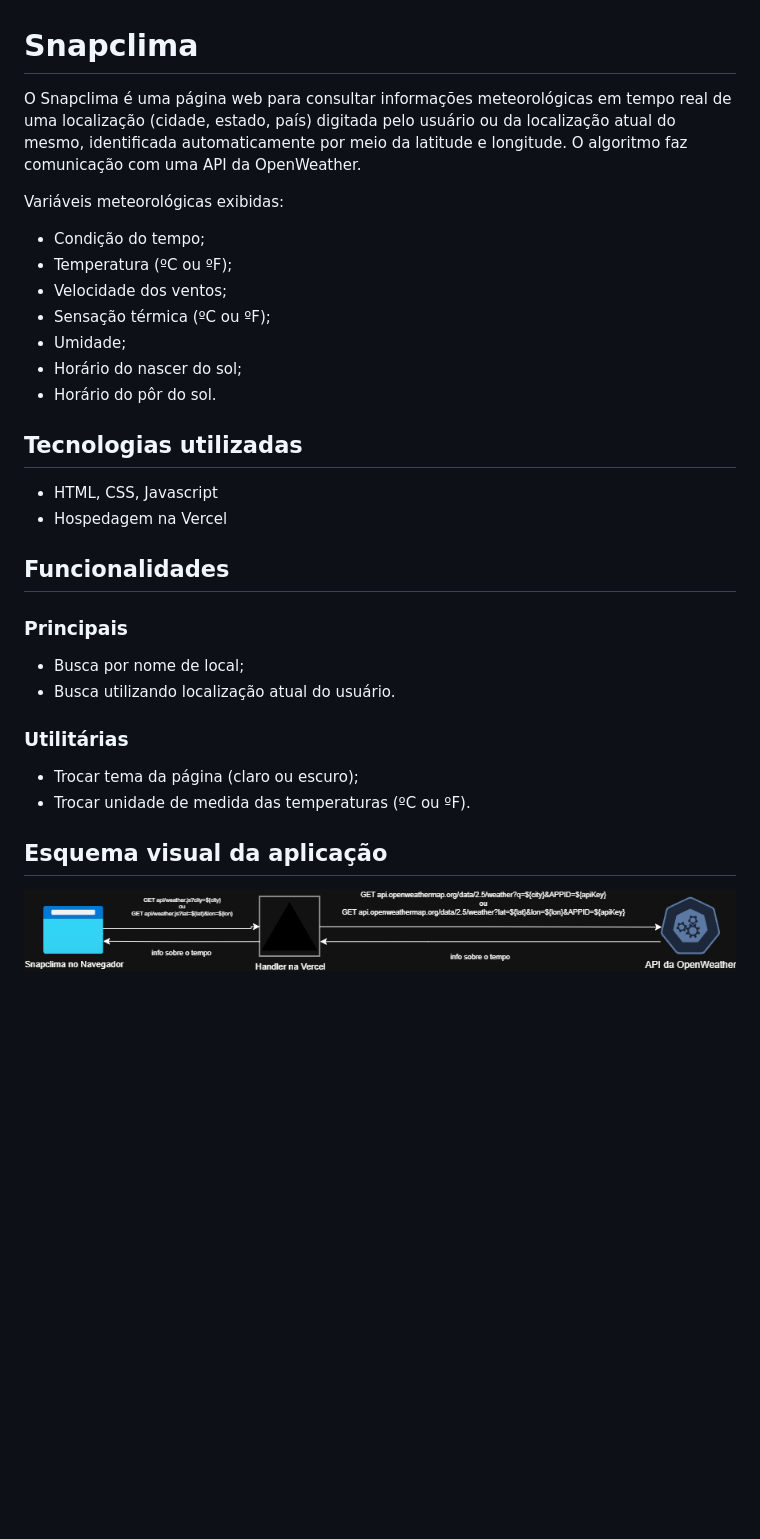
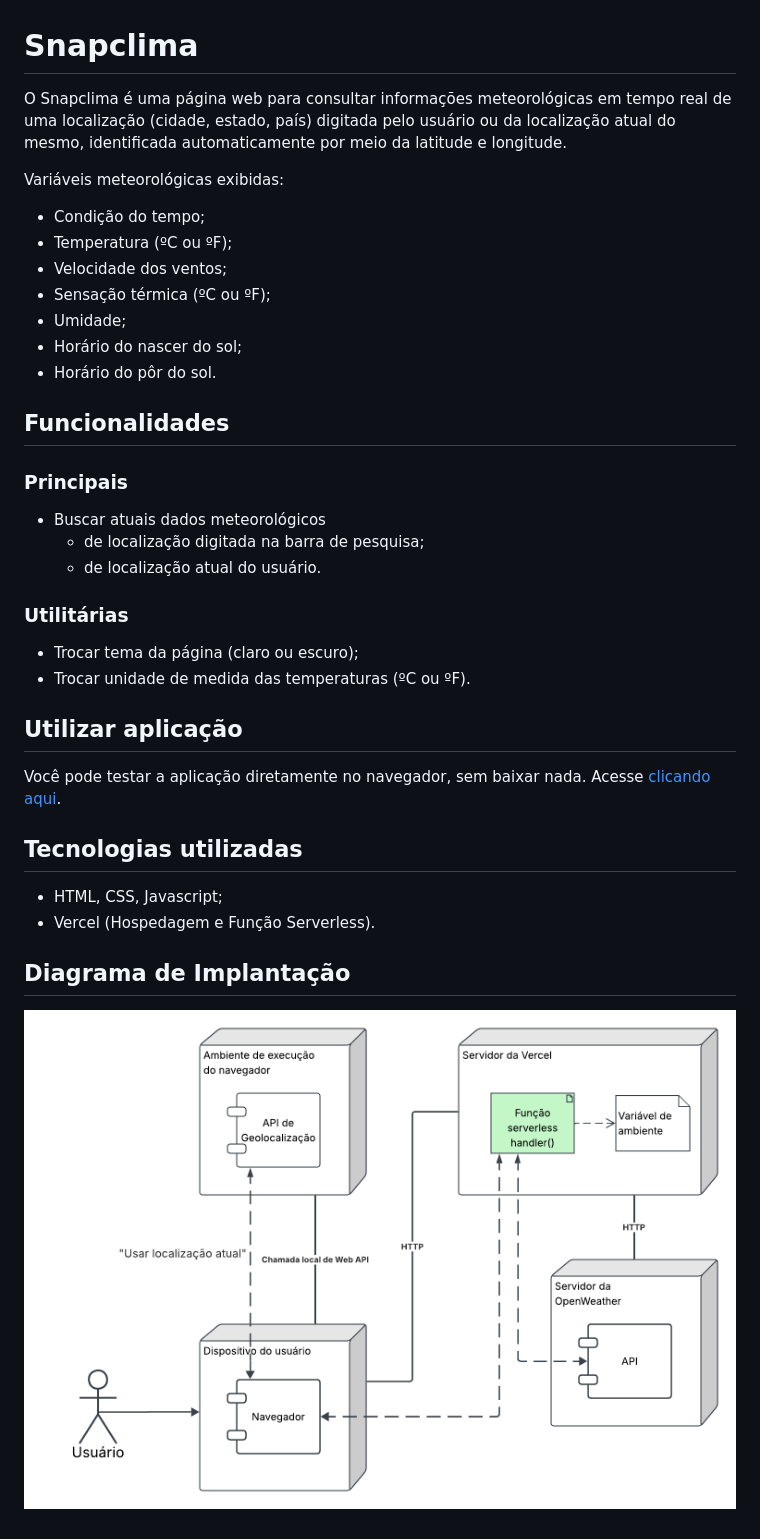
Before and after one commit to lucasMendss/Snapclima, a Markdown page: readme.md, the part around the change. Rendered like a GitHub page; pictures changed too: diagrama-de-implantacao-snapclima.png (added), diagrama-snapclima.drawio.png (deleted); blank space fills up the shorter version.

Commit message:
Update README to enhance functionality descriptions and replace deployment diagram

```diff
--- a/readme.md
+++ b/readme.md
@@ -1,6 +1,6 @@
 # Snapclima
 
-O Snapclima é uma página web para consultar informações meteorológicas em tempo real de uma localização (cidade, estado, país) digitada pelo usuário ou da localização atual do mesmo, identificada automaticamente por meio da latitude e longitude. O algoritmo faz comunicação com uma API da OpenWeather.
+O Snapclima é uma página web para consultar informações meteorológicas em tempo real de uma localização (cidade, estado, país) digitada pelo usuário ou da localização atual do mesmo, identificada automaticamente por meio da latitude e longitude.
 
 Variáveis meteorológicas exibidas:
 
@@ -12,23 +12,27 @@ Variáveis meteorológicas exibidas:
 - Horário do nascer do sol;
 - Horário do pôr do sol.
 
-## Tecnologias utilizadas
-
-- HTML, CSS, Javascript
-- Hospedagem na Vercel
-
 ## Funcionalidades
 
 ### Principais
 
-- Busca por nome de local;
-- Busca utilizando localização atual do usuário.
+- Buscar atuais dados meteorológicos
+    - de localização digitada na barra de pesquisa;
+    - de localização atual do usuário.
 
 ### Utilitárias
 
 - Trocar tema da página (claro ou escuro);
 - Trocar unidade de medida das temperaturas (ºC ou ºF).
 
-## Esquema visual da aplicação
+## Utilizar aplicação
+Você pode testar a aplicação diretamente no navegador, sem baixar nada. Acesse [clicando aqui](https://snapclima-one.vercel.app/).
 
-![esquema visual do Snapclima](diagrama-snapclima.drawio.png)
+## Tecnologias utilizadas
+
+- HTML, CSS, Javascript;
+- Vercel (Hospedagem e Função Serverless).
+
+## Diagrama de Implantação
+
+![esquema visual do Snapclima](diagrama-de-implantacao-snapclima.png)
```
